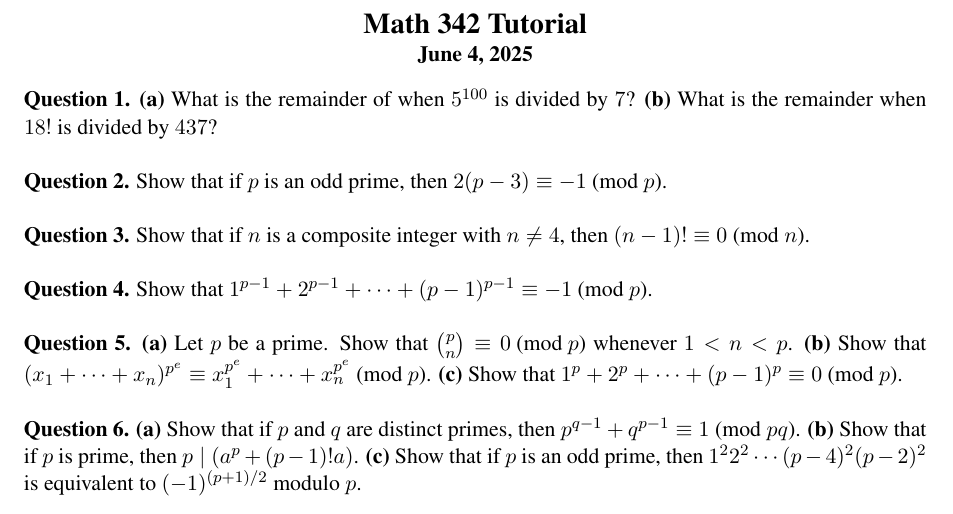
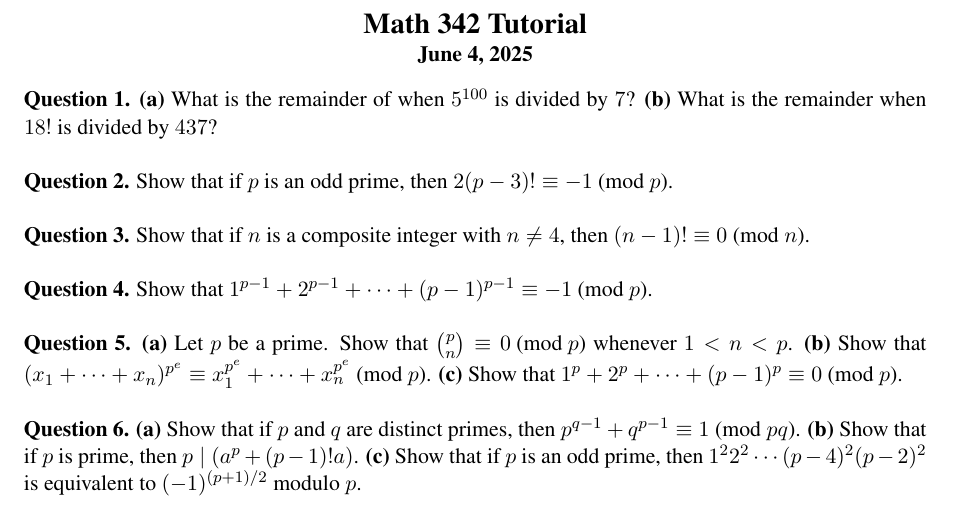
Before and after one commit to thomas-pender/Math342, a LaTeX document (june4/math342-june4.tex): part of page 1 of 2, cut so that both start at the same text. Compiled offline with pdfLaTeX.

Commit message:
add june 4th questions

```diff
--- a/june4/math342-june4.tex
+++ b/june4/math342-june4.tex
@@ -139,7 +139,7 @@
 \item What is the remainder when $18!$ is divided by $437$? \\
 \end{enumerate*}
 
-\noindent{\bf Question 2.} Show that if $p$ is an odd prime, then $2(p-3) \equiv
+\noindent{\bf Question 2.} Show that if $p$ is an odd prime, then $2(p-3)! \equiv
 -1 \pmod{p}$. \\
 
 \noindent{\bf Question 3.} Show that if $n$ is a composite integer with $n \neq
```
Also changed, not shown: june4/math342-june4.pdf.
